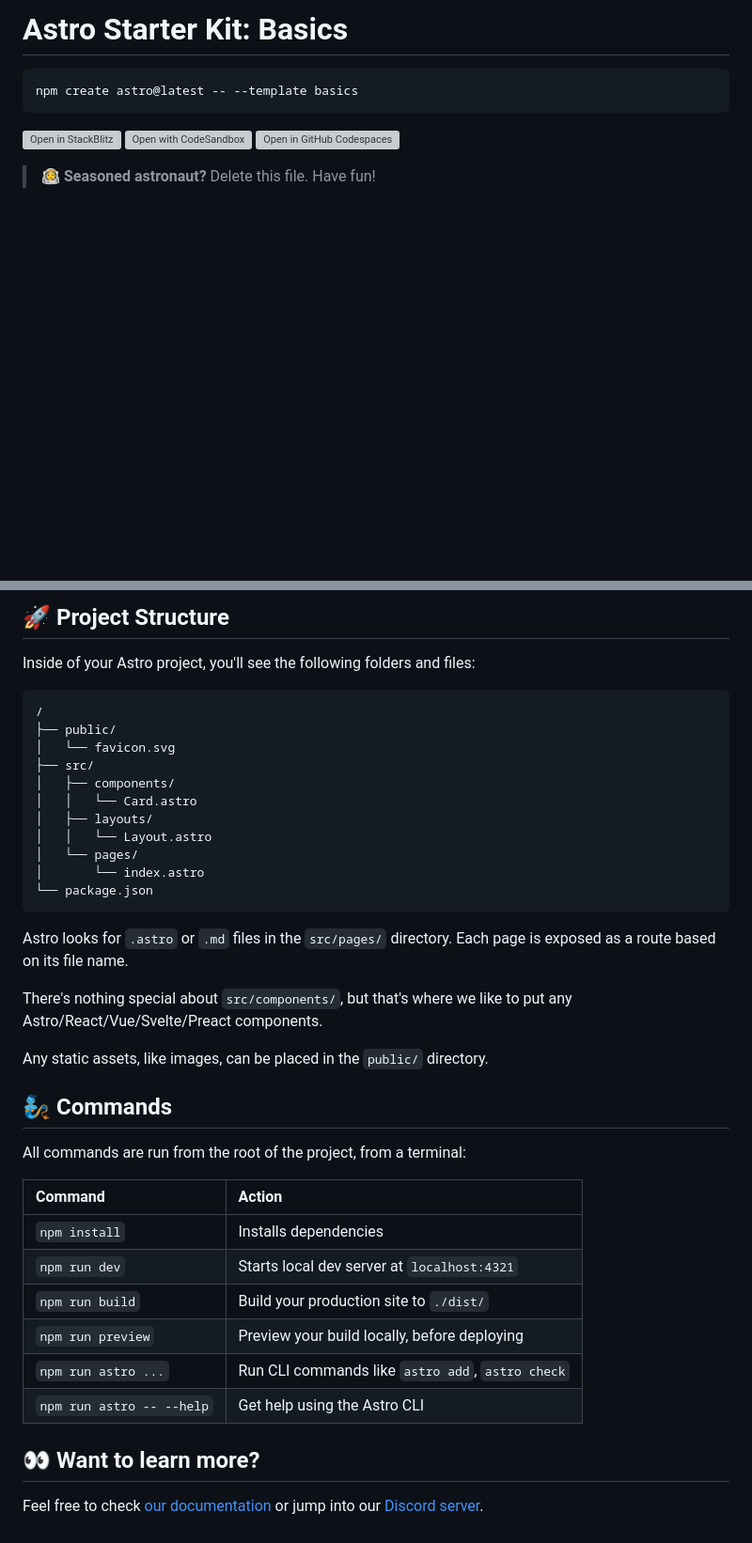
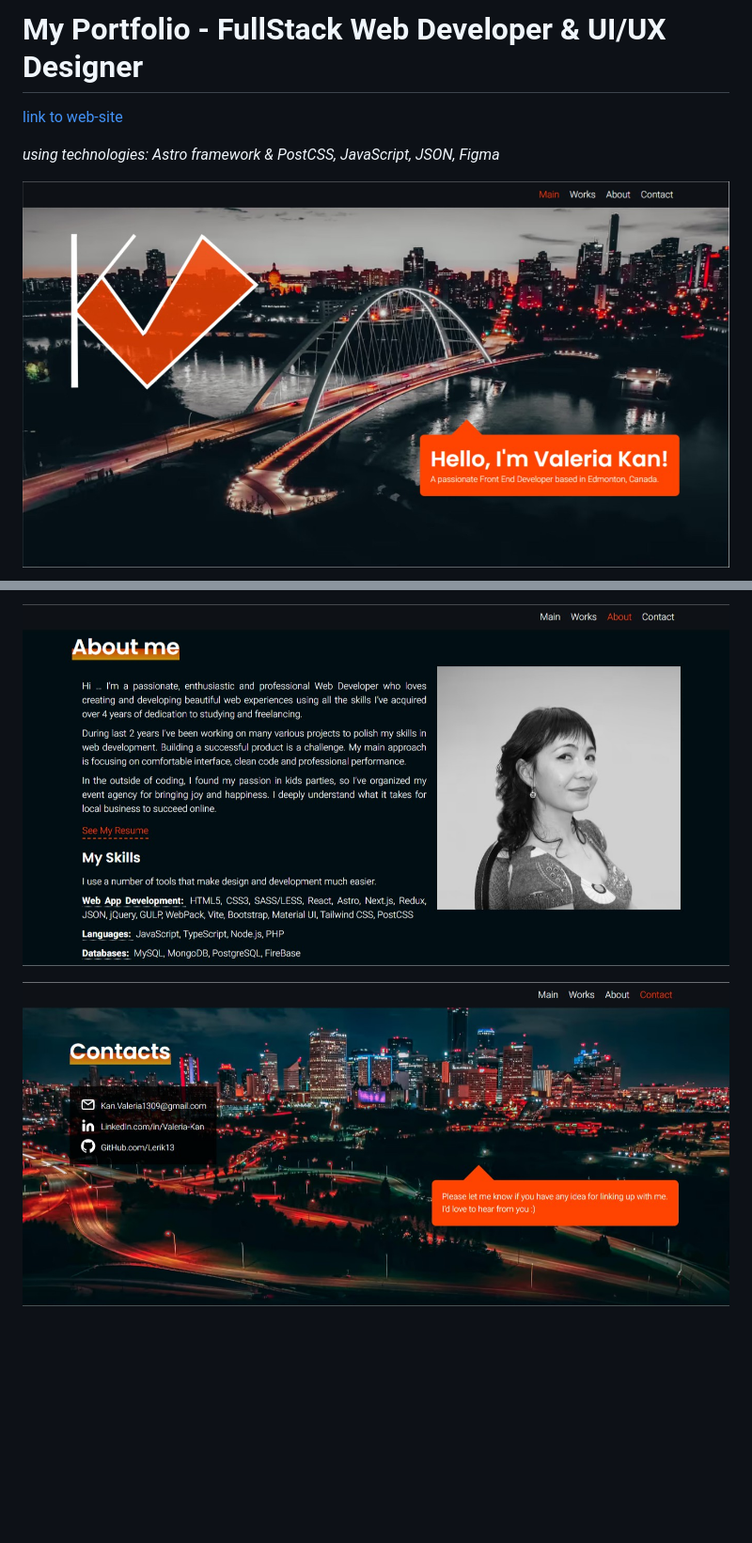
Before and after one commit to Lerik13/portfolio_kv_2, a Markdown page: README.md, 2 parts joined by grey strips. Shown: that part at 94% size. Drawn GitHub-style; pictures changed too: screenshots/1.jpg (added), screenshots/3.jpg (added), screenshots/4.jpg (added); blank space fills up the shorter version; grey boxes are pictures that could not be loaded.

Commit message:
changes to improove accesibility, + readme file

````diff
--- a/README.md
+++ b/README.md
@@ -1,12 +1,8 @@
-# Astro Starter Kit: Basics
+# My Portfolio - FullStack Web Developer & UI/UX Designer
 
-```sh
-npm create astro@latest -- --template basics
-```
+[link to web-site](https://portfoliokv.netlify.app)
 
-[![Open in StackBlitz](https://developer.stackblitz.com/img/open_in_stackblitz.svg)](https://stackblitz.com/github/withastro/astro/tree/latest/examples/basics)
-[![Open with CodeSandbox](https://assets.codesandbox.io/github/button-edit-lime.svg)](https://codesandbox.io/p/sandbox/github/withastro/astro/tree/latest/examples/basics)
-[![Open in GitHub Codespaces](https://github.com/codespaces/badge.svg)](https://codespaces.new/withastro/astro?devcontainer_path=.devcontainer/basics/devcontainer.json)
+*using technologies: Astro framework & PostCSS, JavaScript, JSON, Figma*
 
-> 🧑‍🚀 **Seasoned astronaut?** Delete this file. Have fun!
+![Main Section](/screenshots/1.jpg)
 
@@ -14,41 +10,4 @@ npm create astro@latest -- --template basics
 
-## 🚀 Project Structure
+![About Section](/screenshots/3.jpg)
 
-Inside of your Astro project, you'll see the following folders and files:
-
-```text
-/
-├── public/
-│   └── favicon.svg
-├── src/
-│   ├── components/
-│   │   └── Card.astro
-│   ├── layouts/
-│   │   └── Layout.astro
-│   └── pages/
-│       └── index.astro
-└── package.json
-```
-
-Astro looks for `.astro` or `.md` files in the `src/pages/` directory. Each page is exposed as a route based on its file name.
-
-There's nothing special about `src/components/`, but that's where we like to put any Astro/React/Vue/Svelte/Preact components.
-
-Any static assets, like images, can be placed in the `public/` directory.
-
-## 🧞 Commands
-
-All commands are run from the root of the project, from a terminal:
-
-| Command                   | Action                                           |
-| :------------------------ | :----------------------------------------------- |
-| `npm install`             | Installs dependencies                            |
-| `npm run dev`             | Starts local dev server at `localhost:4321`      |
-| `npm run build`           | Build your production site to `./dist/`          |
-| `npm run preview`         | Preview your build locally, before deploying     |
-| `npm run astro ...`       | Run CLI commands like `astro add`, `astro check` |
-| `npm run astro -- --help` | Get help using the Astro CLI                     |
-
-## 👀 Want to learn more?
-
-Feel free to check [our documentation](https://docs.astro.build) or jump into our [Discord server](https://astro.build/chat).
+![Contacts Section](/screenshots/4.jpg)
````
Also changed, not shown: other parts of README.md (+1 -1 lines), screenshots/2.jpg (added), 4 other files.
